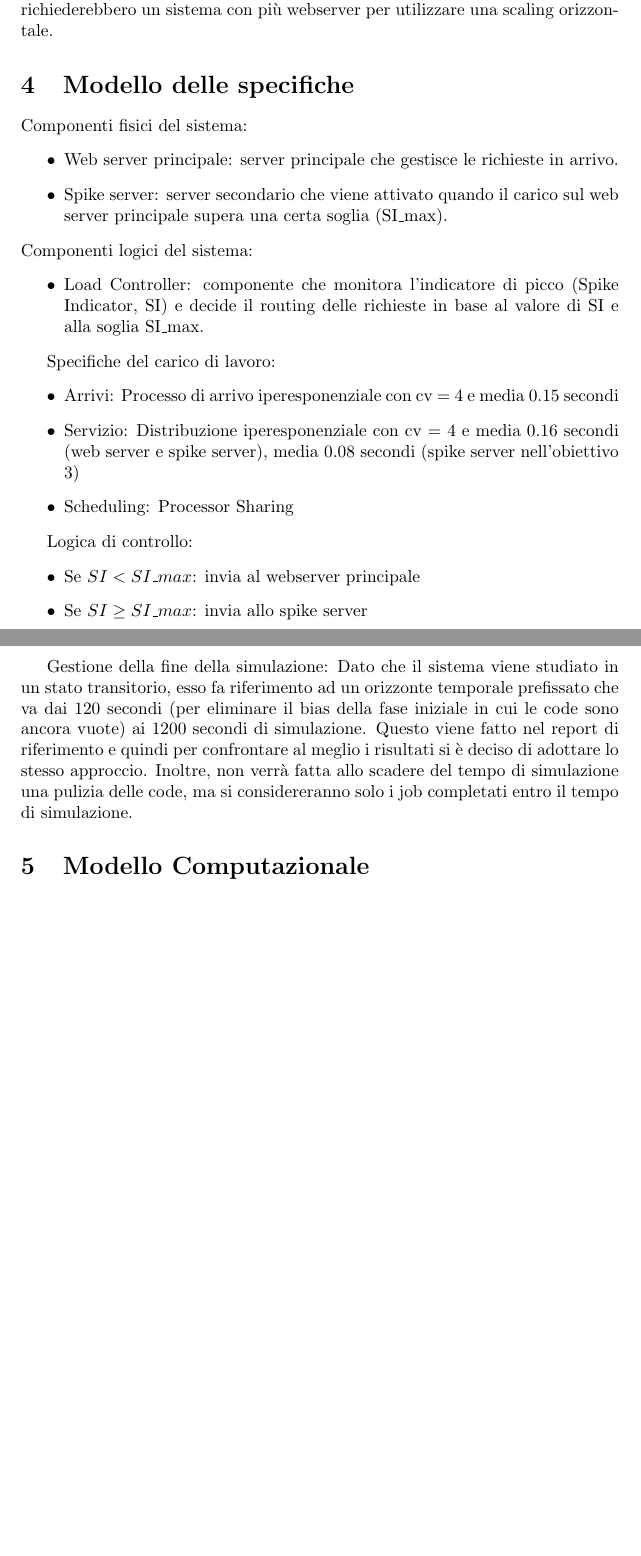
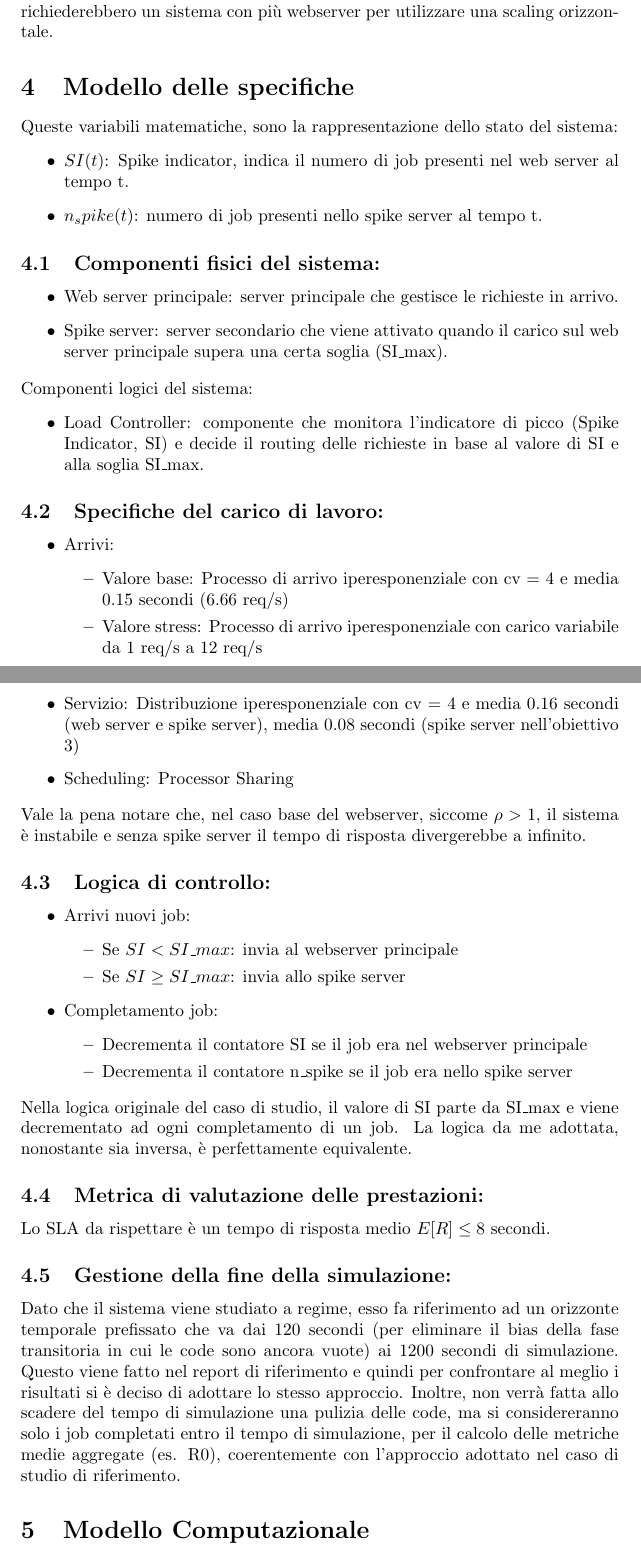
Before and after one commit to LucaFalasca/RightSizing-SpikeServer, a LaTeX document (docs/report.tex, which reads docs/sections/04_modello_specifiche.tex): two parts of pages 3 and 4 of 4 before the commit and two parts of pages 3 and 4 of 5 after it, joined at a grey line, cut so that both start at the same text, the shorter picture padded with empty space. Compiled offline with pdfLaTeX.

Commit message:
Modello delle specifiche aggiornato

```diff
--- a/docs/sections/04_modello_specifiche.tex
+++ b/docs/sections/04_modello_specifiche.tex
@@ -1,6 +1,12 @@
 \section{Modello delle specifiche}
+Queste variabili matematiche, sono la rappresentazione dello stato del sistema:
+\begin{itemize}
+    \item \(SI(t)\): Spike indicator, indica il numero di job presenti nel web server al tempo t.
+    \item \(n_spike(t)\): numero di job presenti nello spike server al tempo t.
+    \end{itemize}
 
-Componenti fisici del sistema:
+
+\subsection{Componenti fisici del sistema: }
 \begin{itemize}
     \item Web server principale: server principale che gestisce le richieste in arrivo.
     \item Spike server: server secondario che viene attivato quando il carico sul web server principale supera una certa soglia (SI\_max).
@@ -10,18 +16,35 @@ Componenti logici del sistema:
     \item Load Controller: componente che monitora l'indicatore di picco (Spike Indicator, SI) e decide il routing delle richieste in base al valore di SI e alla soglia SI\_max.
 \end{itemize}
 
-Specifiche del carico di lavoro:
+\subsection{Specifiche del carico di lavoro:}
 \begin{itemize}
-    \item Arrivi: Processo di arrivo iperesponenziale con cv = 4 e media 0.15 secondi
+    \item Arrivi:
+        \begin{itemize}
+            \item Valore base: Processo di arrivo iperesponenziale con cv = 4 e media 0.15 secondi (6.66 req/s)
+            \item Valore stress: Processo di arrivo iperesponenziale con carico variabile da 1 req/s a 12 req/s
+        \end{itemize}
     \item Servizio: Distribuzione iperesponenziale con cv = 4 e media 0.16 secondi (web server e spike server), media 0.08 secondi (spike server nell'obiettivo 3)
     \item Scheduling: Processor Sharing
 \end{itemize}
+Vale la pena notare che, nel caso base del webserver, siccome \(\rho > 1\), il sistema è instabile e senza spike server il tempo di risposta divergerebbe a infinito.
 
-Logica di controllo:
+\subsection{Logica di controllo:}
 \begin{itemize}
-    \item Se \(SI < SI\_max\): invia al webserver principale
-    \item Se \(SI \geq SI\_max\): invia allo spike server
+    \item Arrivi nuovi job:
+        \begin{itemize}
+            \item Se \(SI < SI\_max\): invia al webserver principale
+            \item Se \(SI \geq SI\_max\): invia allo spike server
+        \end{itemize}
+    \item Completamento job:
+        \begin{itemize}
+            \item Decrementa il contatore SI se il job era nel webserver principale
+            \item Decrementa il contatore n\_spike se il job era nello spike server
+        \end{itemize}
 \end{itemize}
+Nella logica originale del caso di studio, il valore di SI parte da SI\_max e viene decrementato ad ogni completamento di un job. La logica da me adottata, nonostante sia inversa, è perfettamente equivalente.
 
-Gestione della fine della simulazione:
-Dato che il sistema viene studiato in un stato transitorio, esso fa riferimento ad un orizzonte temporale prefissato che va dai 120 secondi (per eliminare il bias della fase iniziale in cui le code sono ancora vuote) ai 1200 secondi di simulazione. Questo viene fatto nel report di riferimento e quindi per confrontare al meglio i risultati si è deciso di adottare lo stesso approccio. Inoltre, non verrà fatta allo scadere del tempo di simulazione una pulizia delle code, ma si considereranno solo i job completati entro il tempo di simulazione.
+\subsection{Metrica di valutazione delle prestazioni:}
+Lo SLA da rispettare è un tempo di risposta medio \(E[R] \leq 8\) secondi.
+
+\subsection{Gestione della fine della simulazione:}
+Dato che il sistema viene studiato a regime, esso fa riferimento ad un orizzonte temporale prefissato che va dai 120 secondi (per eliminare il bias della fase transitoria in cui le code sono ancora vuote) ai 1200 secondi di simulazione. Questo viene fatto nel report di riferimento e quindi per confrontare al meglio i risultati si è deciso di adottare lo stesso approccio. Inoltre, non verrà fatta allo scadere del tempo di simulazione una pulizia delle code, ma si considereranno solo i job completati entro il tempo di simulazione, per il calcolo delle metriche medie aggregate (es. R0), coerentemente con l'approccio adottato nel caso di studio di riferimento.
```
Also changed, not shown: docs/sections/03_modello_concettuale.tex (+1 -1 lines), docs/report.pdf.
